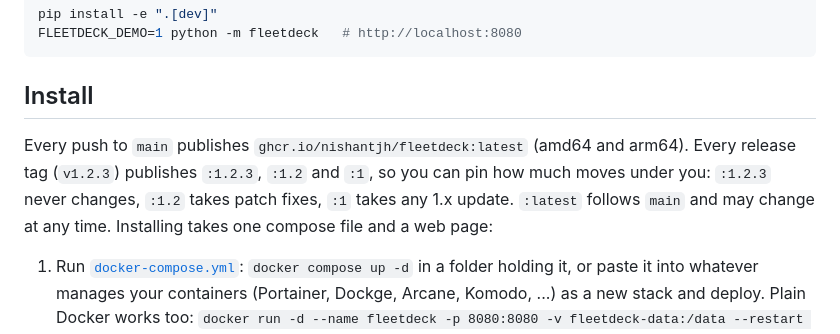
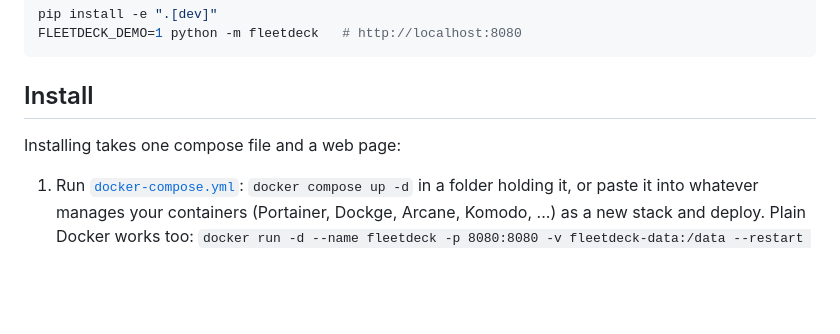
Before and after one commit to NishantJh/Fleetdeck, a Markdown page: README.md, the part around the change. GitHub-like rendering; blank space fills up the shorter version.

Commit message:
Drop image tag explanation from README install section (#56)
The paragraph about :latest, release tags and pinning is removed; the install steps that follow are unchanged.


Claude-Session: https://claude.ai/code/session_016A13ZjSrf2nEu8KiybSBbg

Co-authored-by: Claude <noreply@anthropic.com>

```diff
--- a/README.md
+++ b/README.md
@@ -134,10 +134,6 @@ FLEETDECK_DEMO=1 python -m fleetdeck   # http://localhost:8080
 
 ## Install
 
-Every push to `main` publishes `ghcr.io/nishantjh/fleetdeck:latest` (amd64 and arm64).
-Every release tag (`v1.2.3`) publishes `:1.2.3`, `:1.2` and `:1`, so you can pin how much
-moves under you: `:1.2.3` never changes, `:1.2` takes patch fixes, `:1` takes any 1.x update.
-`:latest` follows `main` and may change at any time.
 Installing takes one compose file and a web page:
 
 1. Run [`docker-compose.yml`](docker-compose.yml): `docker compose up -d` in a folder holding it,
```
